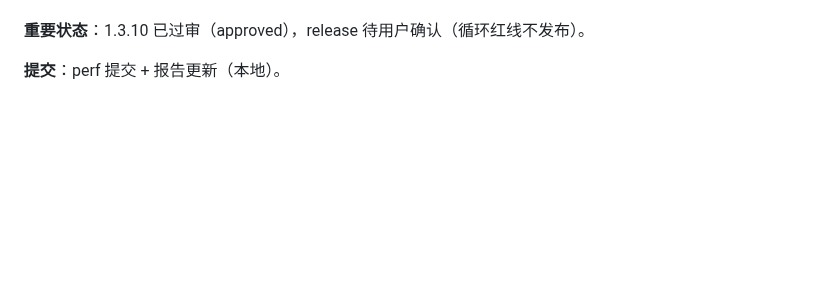
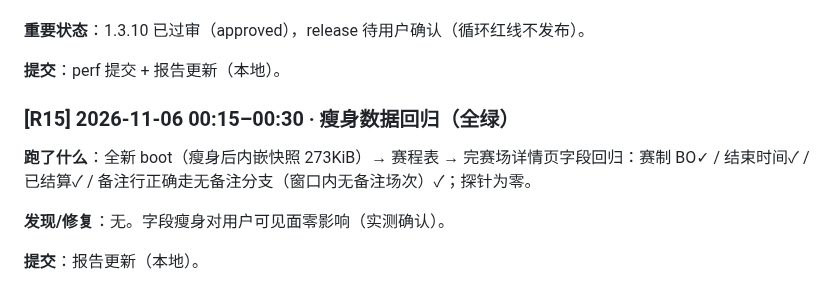
Before and after one commit to zhuran305-web/esports-sandbox, a Markdown page: 夜间测试报告-2026-11-05.md, the part around the change. GitHub-like rendering; blank space fills up the shorter version.

Commit message:
docs: 夜间自查R15——瘦身数据详情页回归全绿

```diff
--- a/夜间测试报告-2026-11-05.md
+++ b/夜间测试报告-2026-11-05.md
@@ -243,3 +243,10 @@
 **重要状态**：1.3.10 已过审（approved），release 待用户确认（循环红线不发布）。
 
 **提交**：perf 提交 + 报告更新（本地）。
+### [R15] 2026-11-06 00:15–00:30 · 瘦身数据回归（全绿）
+
+**跑了什么**：全新 boot（瘦身后内嵌快照 273KiB）→ 赛程表 → 完赛场详情页字段回归：赛制 BO✓ / 结束时间✓ / 已结算✓ / 备注行正确走无备注分支（窗口内无备注场次）✓；探针为零。
+
+**发现/修复**：无。字段瘦身对用户可见面零影响（实测确认）。
+
+**提交**：报告更新（本地）。
```
